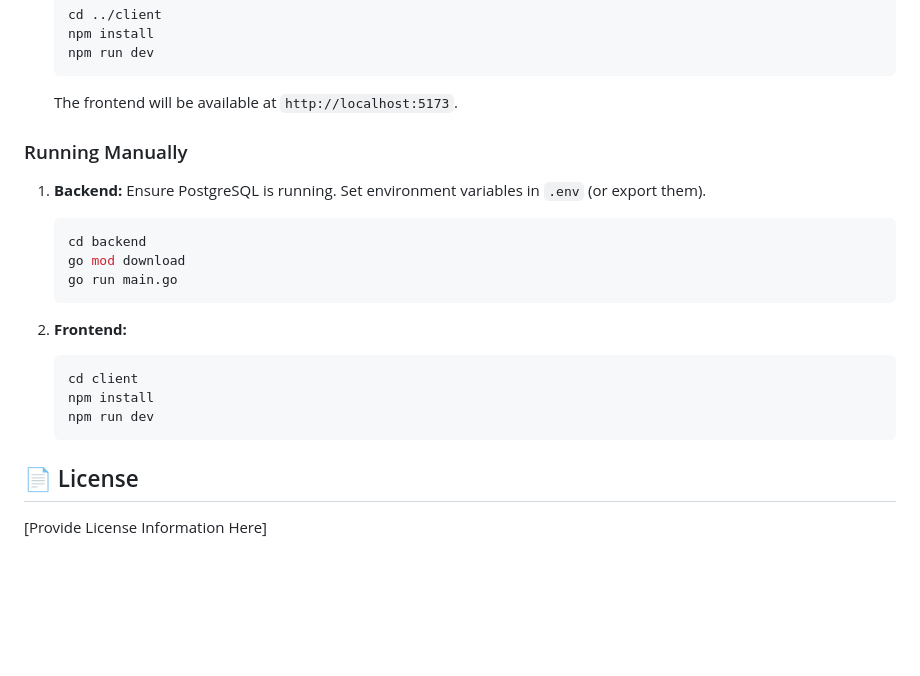
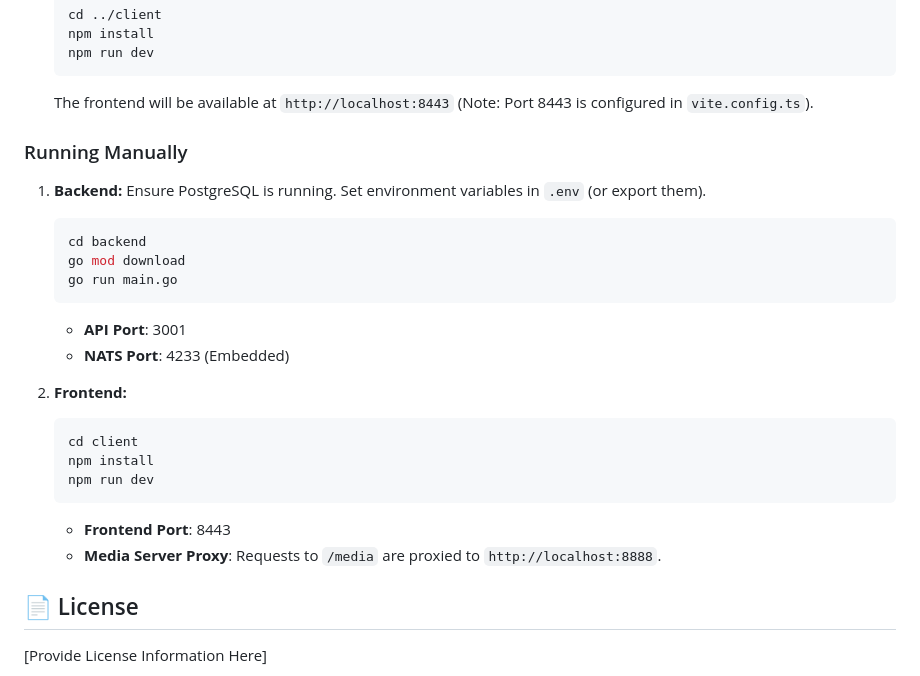
Before and after one commit to yashchauhan4579/iris-traffic-system, a Markdown page: README.md, the part around the change. Rendered like a GitHub page; blank space fills up the shorter version.

Commit message:
Update README with correct ports and config details

````diff
--- a/README.md
+++ b/README.md
@@ -95,7 +95,7 @@ iris/
     npm install
     npm run dev
     ```
-    The frontend will be available at `http://localhost:5173`.
+    The frontend will be available at `http://localhost:8443` (Note: Port 8443 is configured in `vite.config.ts`).
 
 ### Running Manually
 
@@ -106,6 +106,8 @@ iris/
     go mod download
     go run main.go
     ```
+    *   **API Port**: 3001
+    *   **NATS Port**: 4233 (Embedded)
 
 2.  **Frontend:**
     ```bash
@@ -113,6 +115,8 @@ iris/
     npm install
     npm run dev
     ```
+    *   **Frontend Port**: 8443
+    *   **Media Server Proxy**: Requests to `/media` are proxied to `http://localhost:8888`.
 
 ## 📄 License
 [Provide License Information Here]
````
